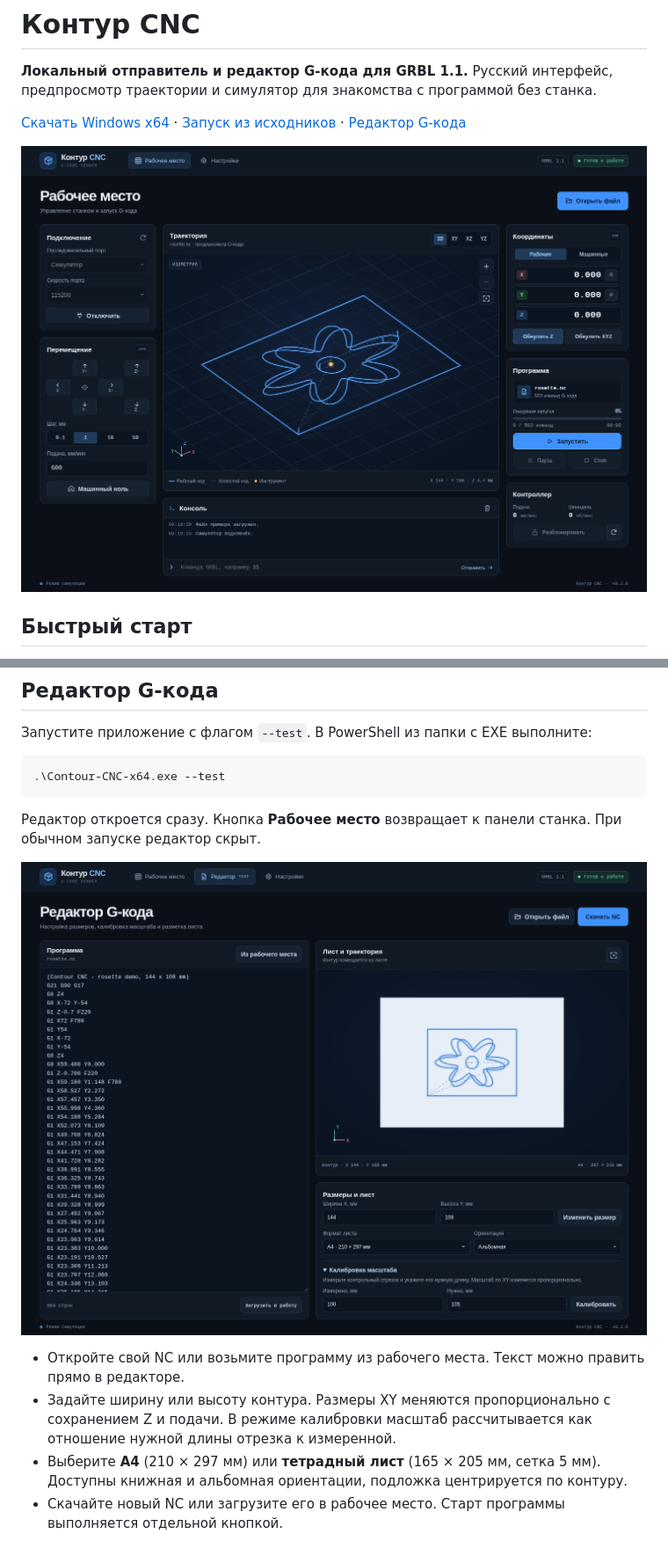
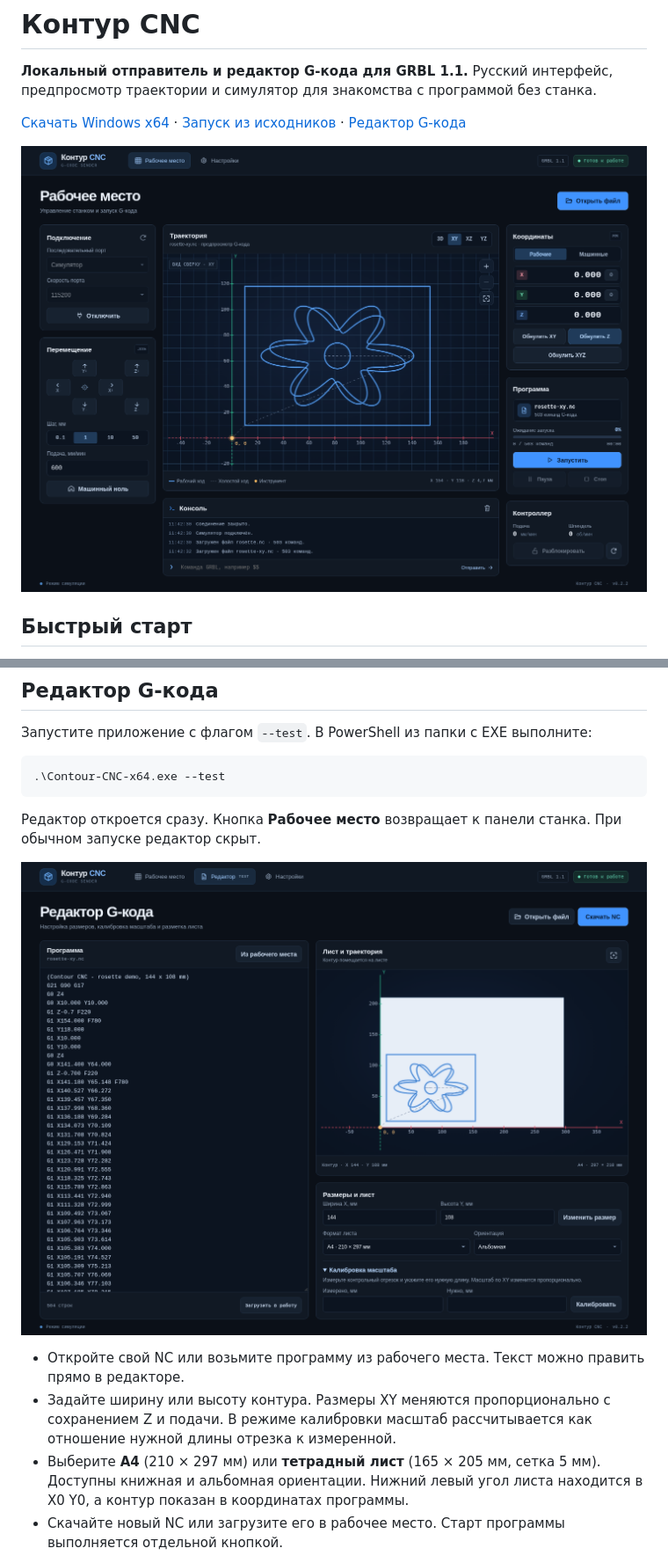
Before and after one commit to san5ezez/countour-cnc, a Markdown page: README.md, 2 parts joined by grey strips. Shown at 88% size. Drawn GitHub-style; pictures changed too: docs/images/editor.png, docs/images/workspace.png.

```diff
--- a/README.md
+++ b/README.md
@@ -36,7 +36,7 @@
 
 - Откройте свой NC или возьмите программу из рабочего места. Текст можно править прямо в редакторе.
 - Задайте ширину или высоту контура. Размеры XY меняются пропорционально с сохранением Z и подачи. В режиме калибровки масштаб рассчитывается как отношение нужной длины отрезка к измеренной.
-- Выберите **A4** (210 × 297 мм) или **тетрадный лист** (165 × 205 мм, сетка 5 мм). Доступны книжная и альбомная ориентации, подложка центрируется по контуру.
+- Выберите **A4** (210 × 297 мм) или **тетрадный лист** (165 × 205 мм, сетка 5 мм). Доступны книжная и альбомная ориентации. Нижний левый угол листа находится в X0 Y0, а контур показан в координатах программы.
 - Скачайте новый NC или загрузите его в рабочее место. Старт программы выполняется отдельной кнопкой.
 
 Размер контура рассчитывается по рабочим ходам, а для файлов только с холостыми ходами — по всей траектории. Масштабирование поддерживает линейные ходы и дуги G17, включая параметры I, J и R. Дуги в плоскостях XZ и YZ, машинные координаты G53 и команды щупа G38 требуют ручной правки. Предпросмотр строится от рабочего нуля.
```
Also changed, not shown: other parts of README.md (+3 -3 lines), 5 other files.
